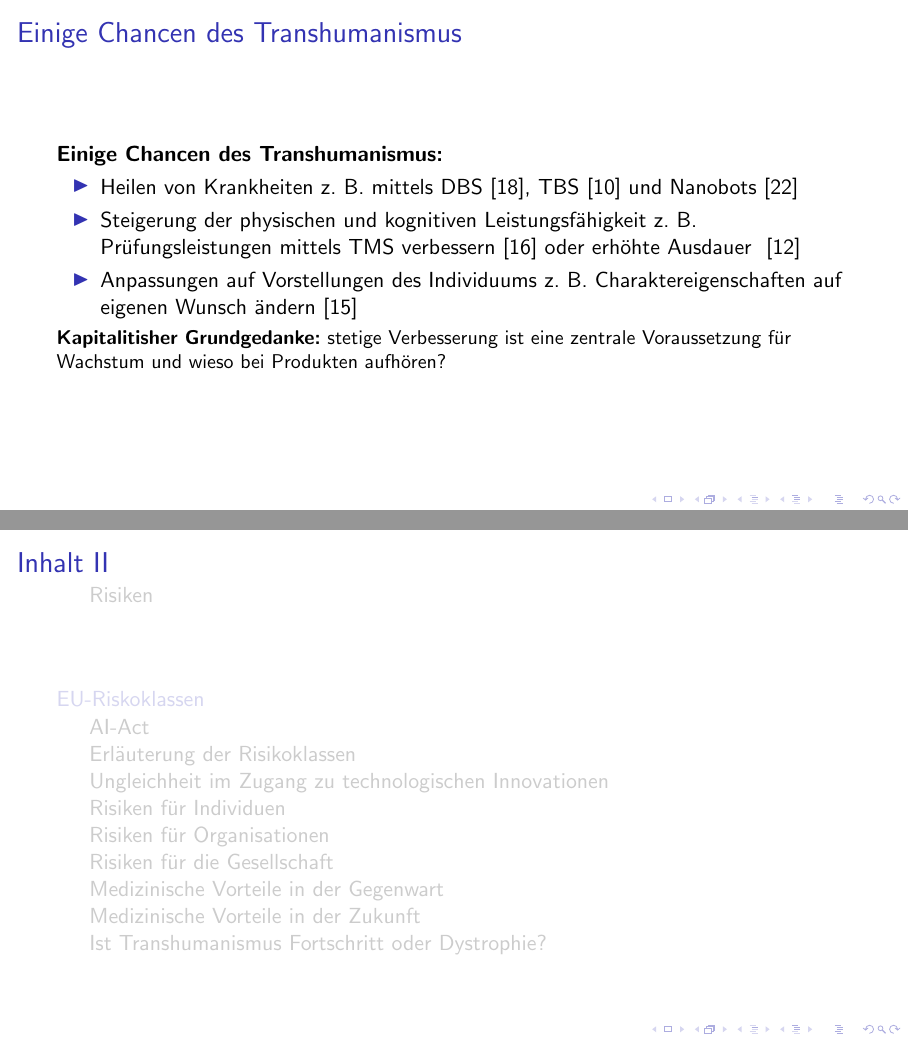
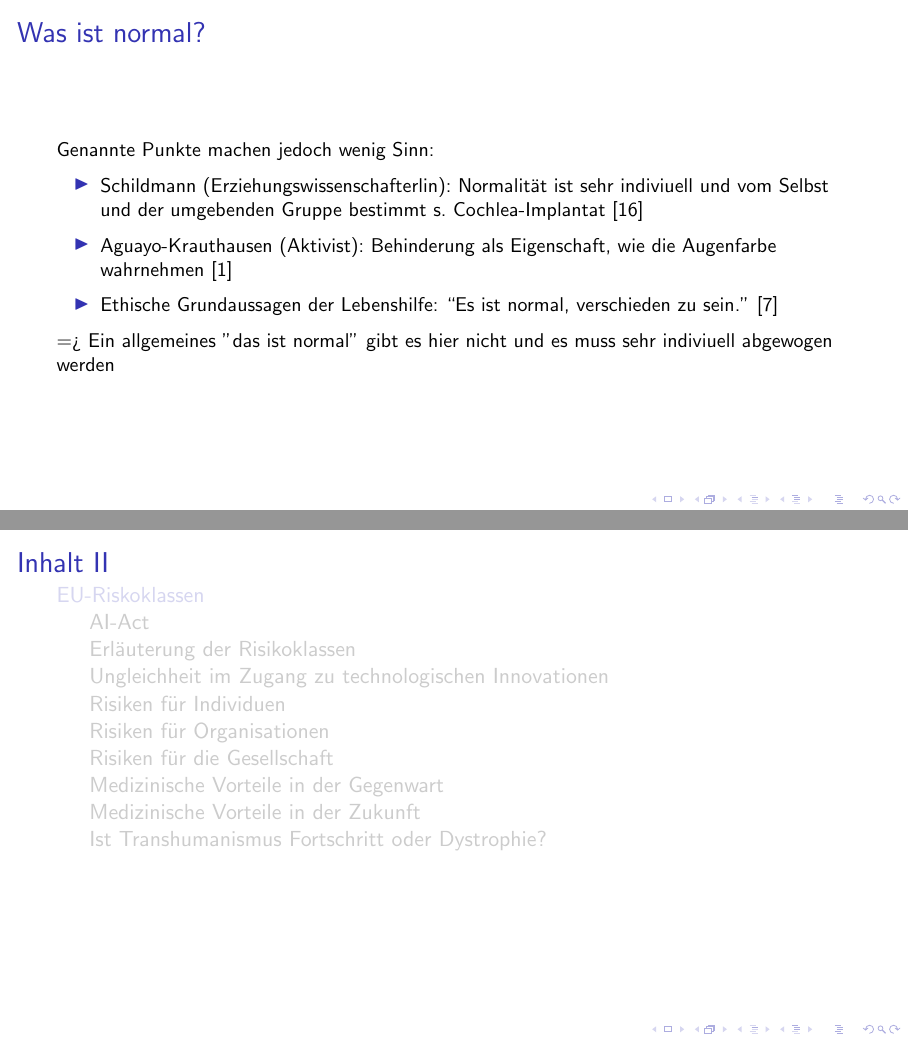
Before and after one commit to amarcelq/Ethik_Vortrag, LaTeX slides (Latex/ppp.tex): pages 12 and 14 of 43 before the commit and pages 11 and 13 of 42 after it, joined at a grey line. Compiled offline with pdfLaTeX; a LaTeX package or settings file that is missing is left out.

```diff
--- a/Latex/ppp.tex
+++ b/Latex/ppp.tex
@@ -187,18 +187,7 @@
 	  \item Aguayo-Krauthausen (Aktivist): Behinderung als Eigenschaft, wie die Augenfarbe wahrnehmen~\cite{aguayo2023inklusion}
 	  \item Ethische Grundaussagen der Lebenshilfe: ``Es ist normal, verschieden zu sein.''~\cite{lebenshilfeFlyer}
   \end{itemize}
-\end{frame}
-
-\subsection{Einige Chancen des Transhumanismus}
-\begin{frame}
-	\frametitle{Einige Chancen des Transhumanismus}
-  \textbf{Einige Chancen des Transhumanismus:}
-	\begin{itemize}
-    \item Heilen von Krankheiten z. B. mittels DBS~\cite{perlmutter2006deep}, TBS~\cite{hallett2007transcranial} und Nanobots~\cite{wang2022intelligent}
-    \item Steigerung der physischen und kognitiven Leistungsfähigkeit z. B. Prüfungsleistungen mittels TMS verbessern~\cite{luber2014enhancement} oder erhöhte Ausdauer ~\cite{kurzweil2005singularity}
-    \item Anpassungen auf Vorstellungen des Individuums z. B. Charaktereigenschaften auf eigenen Wunsch ändern~\cite{logtenberg2022beyond}\\
-  \end{itemize}
-  \small \textbf{Kapitalitisher Grundgedanke:} stetige Verbesserung ist eine zentrale Voraussetzung für Wachstum und wieso bei Produkten aufhören?
+  => Ein allgemeines "das ist normal'' gibt es hier nicht und es muss sehr indiviuell abgewogen werden
 \end{frame}
 
 \section{Ethische Fragestellungen des Transhumanismus}
```
Also changed, not shown: Latex/ppp.pdf.
